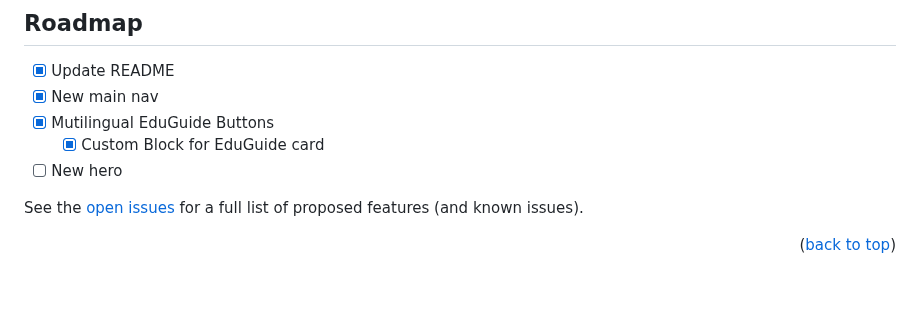
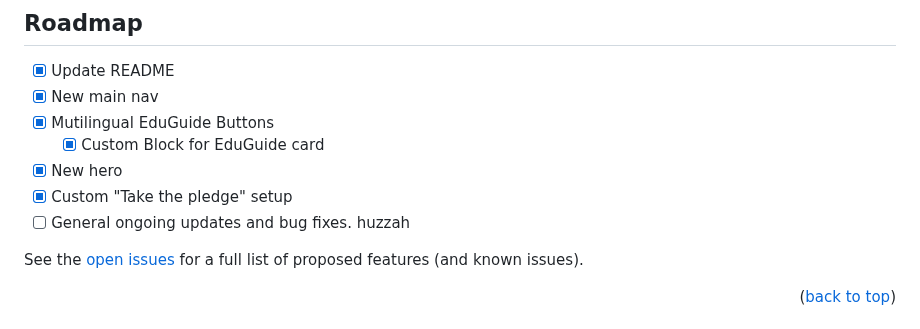
Before and after one commit to igbetter/igb, a Markdown page: readme.md, the part around the change. Drawn GitHub-style; blank space fills up the shorter version.

```diff
--- a/readme.md
+++ b/readme.md
@@ -323,7 +323,9 @@ The responsive options available are:
 - [x] New main nav
 - [x] Mutilingual EduGuide Buttons
     - [x] Custom Block for EduGuide card
-- [ ] New hero
+- [x] New hero
+- [x] Custom "Take the pledge" setup
+- [ ] General ongoing updates and bug fixes. huzzah
 
 See the [open issues](https://github.com/igbetter/igb/issues) for a full list of proposed features (and known issues).
 
```
